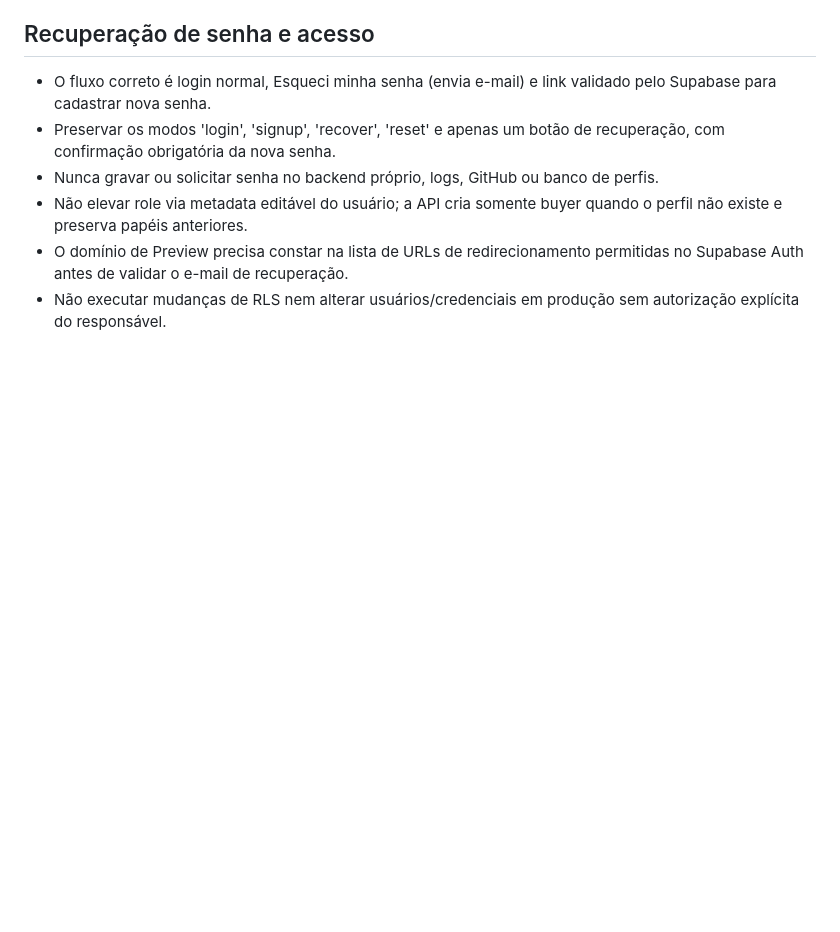
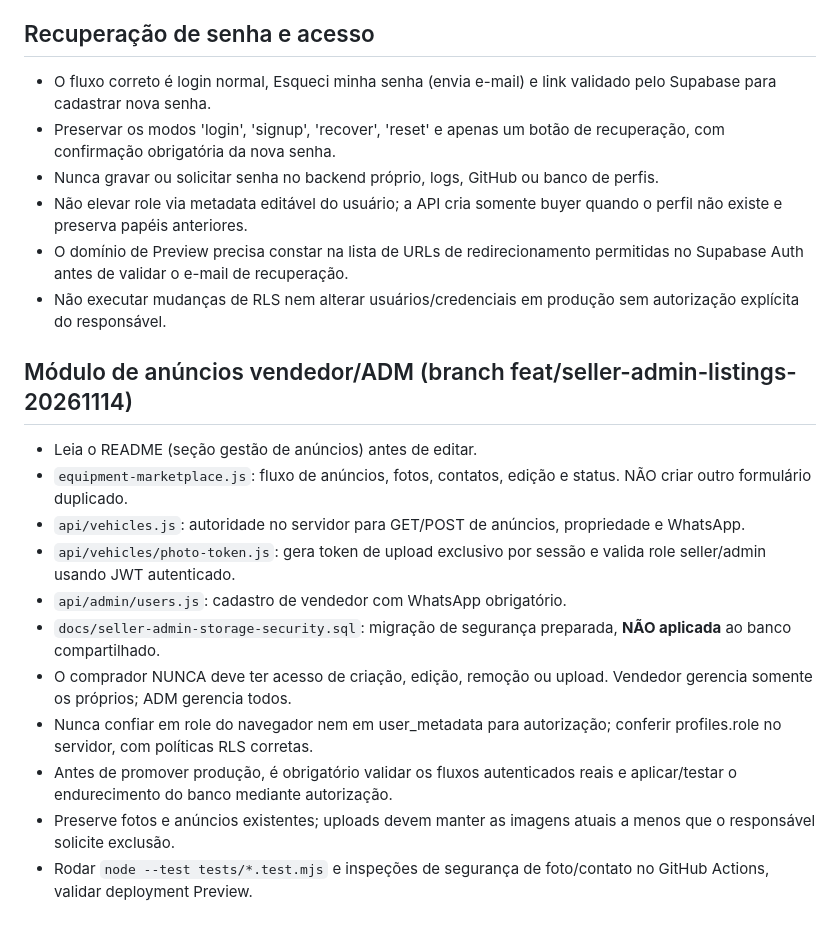
Before and after one commit to vinisalves76-glitch/heavymatch, a Markdown page: AGENTS.md, the part around the change. Drawn GitHub-style; blank space fills up the shorter version.

Commit message:
docs(agents): preserve listing flow and forbid unapproved security migration

```diff
--- a/AGENTS.md
+++ b/AGENTS.md
@@ -52,3 +52,16 @@ Não criar triggers, tabelas nem políticas RLS diretamente no projeto Supabase
 - Não elevar role via metadata editável do usuário; a API cria somente buyer quando o perfil não existe e preserva papéis anteriores.
 - O domínio de Preview precisa constar na lista de URLs de redirecionamento permitidas no Supabase Auth antes de validar o e-mail de recuperação.
 - Não executar mudanças de RLS nem alterar usuários/credenciais em produção sem autorização explícita do responsável.
+
+## Módulo de anúncios vendedor/ADM (branch feat/seller-admin-listings-20261114)
+- Leia o README (seção gestão de anúncios) antes de editar.
+- `equipment-marketplace.js`: fluxo de anúncios, fotos, contatos, edição e status. NÃO criar outro formulário duplicado.
+- `api/vehicles.js`: autoridade no servidor para GET/POST de anúncios, propriedade e WhatsApp.
+- `api/vehicles/photo-token.js`: gera token de upload exclusivo por sessão e valida role seller/admin usando JWT autenticado.
+- `api/admin/users.js`: cadastro de vendedor com WhatsApp obrigatório.
+- `docs/seller-admin-storage-security.sql`: migração de segurança preparada, **NÃO aplicada** ao banco compartilhado.
+- O comprador NUNCA deve ter acesso de criação, edição, remoção ou upload. Vendedor gerencia somente os próprios; ADM gerencia todos.
+- Nunca confiar em role do navegador nem em user_metadata para autorização; conferir profiles.role no servidor, com políticas RLS corretas.
+- Antes de promover produção, é obrigatório validar os fluxos autenticados reais e aplicar/testar o endurecimento do banco mediante autorização.
+- Preserve fotos e anúncios existentes; uploads devem manter as imagens atuais a menos que o responsável solicite exclusão.
+- Rodar `node --test tests/*.test.mjs` e inspeções de segurança de foto/contato no GitHub Actions, validar deployment Preview.
```
